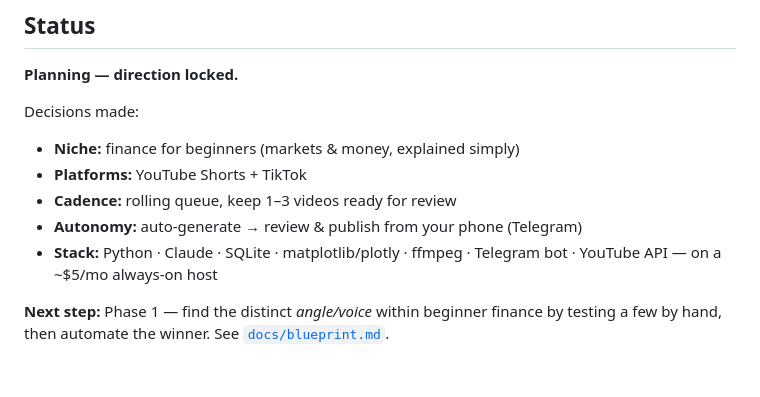
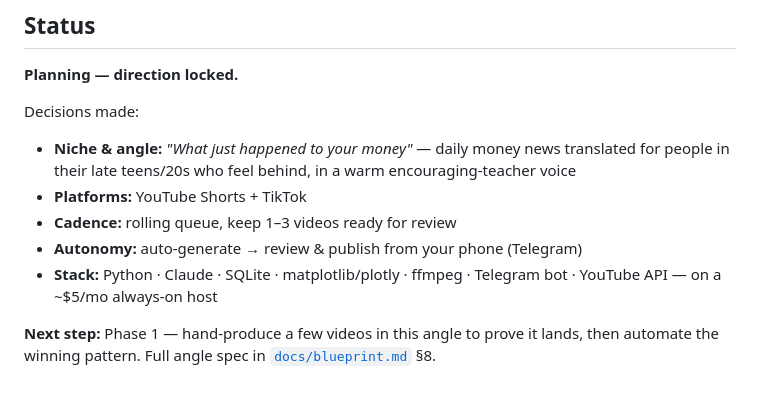
Before and after one commit to MucioMan17/muc.io-finance, a Markdown page: README.md, the part around the change. Rendered like a GitHub page.

```diff
--- a/README.md
+++ b/README.md
@@ -64,12 +64,13 @@ See [`docs/blueprint.md`](docs/blueprint.md) for the full architecture and roadm
 **Planning — direction locked.**
 
 Decisions made:
-- **Niche:** finance for beginners (markets & money, explained simply)
+- **Niche & angle:** *"What just happened to your money"* — daily money news translated for
+  people in their late teens/20s who feel behind, in a warm encouraging-teacher voice
 - **Platforms:** YouTube Shorts + TikTok
 - **Cadence:** rolling queue, keep 1–3 videos ready for review
 - **Autonomy:** auto-generate → review & publish from your phone (Telegram)
 - **Stack:** Python · Claude · SQLite · matplotlib/plotly · ffmpeg · Telegram bot ·
   YouTube API — on a ~$5/mo always-on host
 
-**Next step:** Phase 1 — find the distinct *angle/voice* within beginner finance by testing
-a few by hand, then automate the winner. See [`docs/blueprint.md`](docs/blueprint.md).
+**Next step:** Phase 1 — hand-produce a few videos in this angle to prove it lands, then
+automate the winning pattern. Full angle spec in [`docs/blueprint.md`](docs/blueprint.md) §8.
```
Also changed, not shown: docs/blueprint.md (+45 -8 lines).
